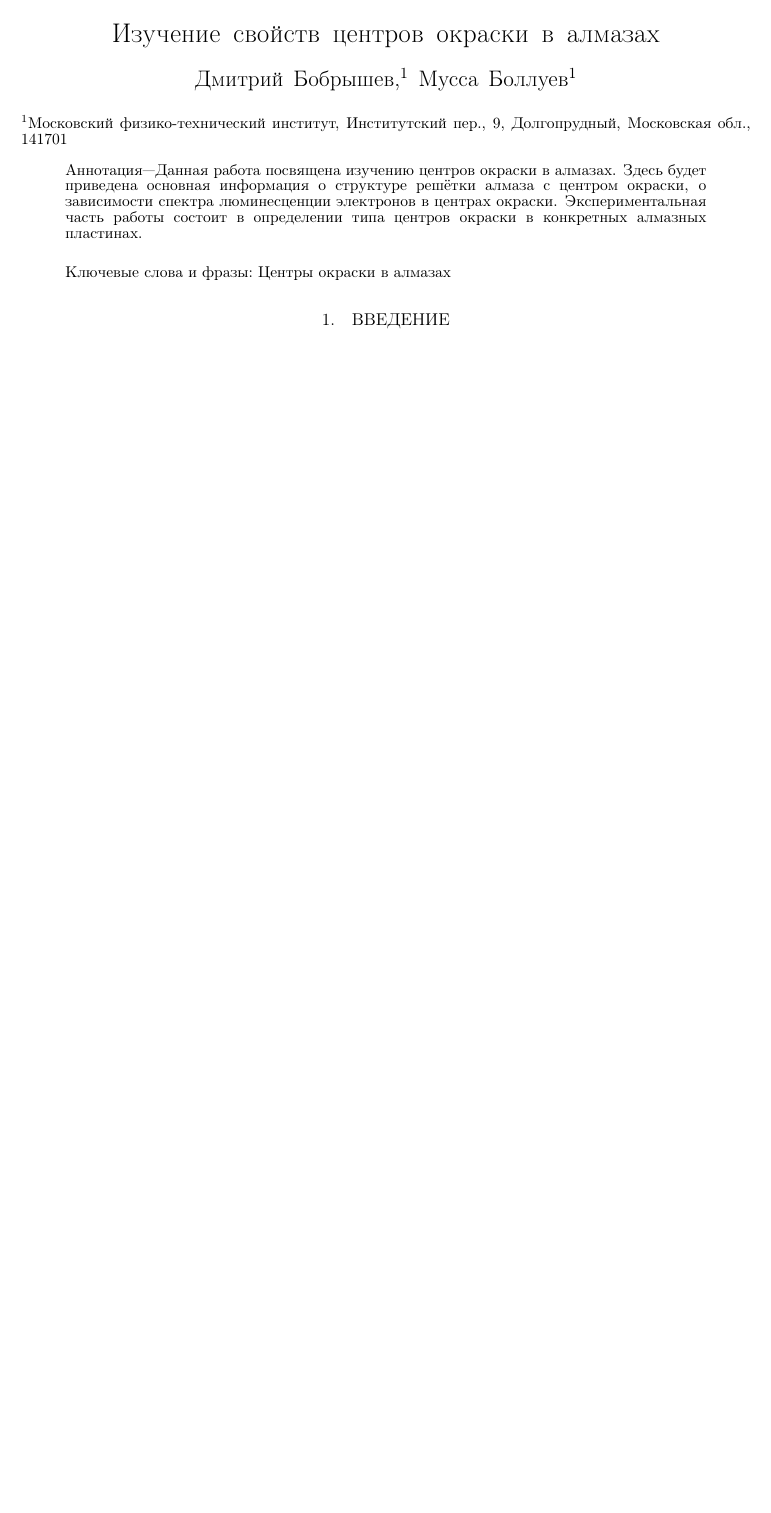
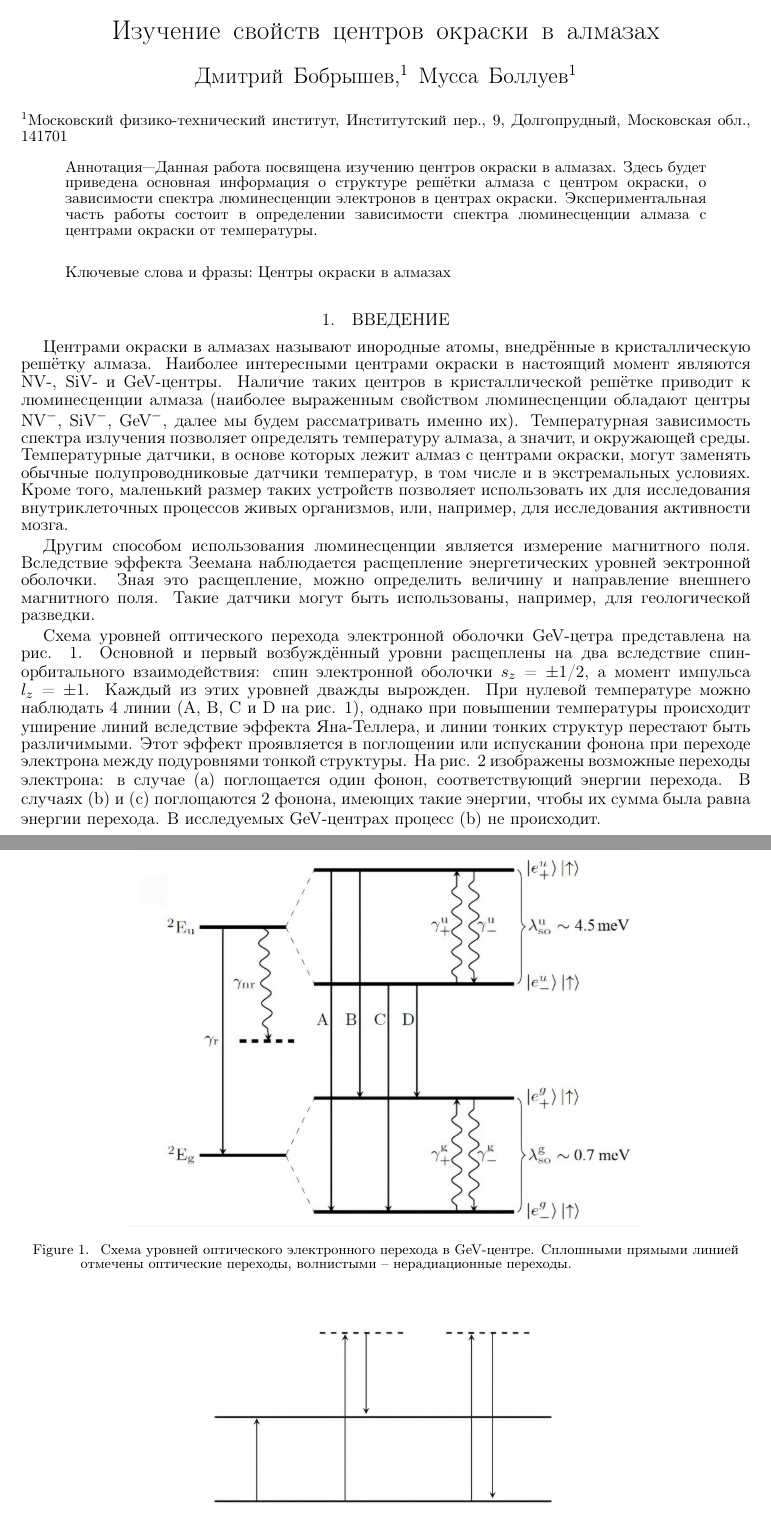
Before and after one commit to BobryshevD/6-sem-lab-1-colored-centers, a LaTeX paper (Тех-файлы/main.tex, which reads Тех-файлы/0_Title.tex, Тех-файлы/1_Introduction.tex): part of the page before the commit and two parts of pages 1 and 2 of 2 after it, the two joined at a grey line, cut so that both start at the same text, the shorter picture padded with empty space. The pictures show the PDF file Тех-файлы/main.pdf that the author committed with the source.

Commit message:
Написал часть введения и отредачил питоновский файл

```diff
--- a/Тех-файлы/0_Title.tex
+++ b/Тех-файлы/0_Title.tex
@@ -11,8 +11,8 @@
     Здесь будет приведена основная информация о структуре решётки алмаза
     с центром окраски, о зависимости
     спектра люминесценции электронов в центрах окраски. Экспериментальная часть
-    работы состоит в определении типа центров окраски в конкретных алмазных
-    пластинах.
+    работы состоит в определении зависимости спектра люминесценции
+    алмаза с центрами окраски от температуры.
 \end{abstract}
 
 \keywords{Центры окраски в алмазах}
--- a/Тех-файлы/1_Introduction.tex
+++ b/Тех-файлы/1_Introduction.tex
@@ -1 +1,44 @@
 \section{Введение}
+Центрами окраски в алмазах называют инородные атомы, внедрённые
+в кристаллическую решётку алмаза. Наиболее интересными центрами окраски
+в настоящий момент являются NV-, SiV- и GeV-центры. Наличие таких центров
+в кристаллической решётке приводит к люминесценции алмаза (наиболее
+выраженным свойством люминесценции обладают центры NV$^-$, SiV$^-$,
+GeV$^-$, далее мы будем рассматривать именно их). Температурная
+зависимость спектра излучения позволяет определять температуру алмаза,
+а значит, и окружающей среды. Температурные датчики, в основе которых лежит
+алмаз с центрами окраски, могут заменять обычные полупроводниковые датчики
+температур, в том числе и в экстремальных условиях. Кроме того, маленький размер
+таких устройств позволяет использовать их для исследования внутриклеточных
+процессов живых организмов, или, например, для исследования активности мозга.
+
+Другим способом использования люминесценции является измерение магнитного поля.
+Вследствие эффекта Зеемана наблюдается расщепление энергетических уровней
+эектронной оболочки. Зная это расщепление, можно определить величину и направление
+внешнего магнитного поля. Такие датчики могут быть использованы, например, для
+геологической разведки.
+
+\begin{figure}[!h]
+    \begin{center}
+        \includegraphics[width=0.7 \linewidth]{Energy levels.jpg}
+        \caption{Схема уровней оптического электронного перехода в GeV-центре.
+        Сплошными прямыми линией отмечены оптические переходы,
+        волнистыми -- нерадиационные переходы.}
+        \label{Energy levels}
+    \end{center}
+\end{figure}
+
+
+Схема уровней оптического перехода электронной оболочки GeV-цетра представлена
+на рис. \ref{Energy levels}. Основной и первый возбуждённый уровни расщеплены на два вследствие
+спин-орбитального взаимодействия: спин электронной оболочки $s_z$ = $\pm$1/2,
+а момент импульса $l_z$ = $\pm$1. Каждый из этих уровней дважды вырожден.
+При нулевой температуре можно наблюдать
+4 линии (A, B, C и D на рис. \ref{Energy levels}), однако при повышении температуры
+происходит уширение линий вследствие эффекта Яна-Теллера, и линии тонких структур
+перестают быть различимыми. Этот эффект
+проявляется в поглощении или испускании фонона при переходе электрона между
+подуровнями тонкой структуры. На рис. \ref{J-T effect} изображены возможные переходы электрона:
+в случае (a) поглощается один фонон, соответствующий энергии перехода. В случаях
+(b) и (c) поглощаются 2 фонона, имеющих такие энергии, чтобы их сумма была
+равна энергии перехода. В исследуемых GeV-центрах процесс (b) не происходит.
```
Also changed, not shown: da3.png (added), da4.png (added), da55.png (added), Спектры/-64.7.csv (renamed from -64.7.csv), Тех-файлы/Energy levels.jpg (added), Тех-файлы/Jahn-Teller effect.jpg (added), Тех-файлы/main.pdf, Тех-файлы/1_Introduction.tex (13 more changed lines), 6 other files.
